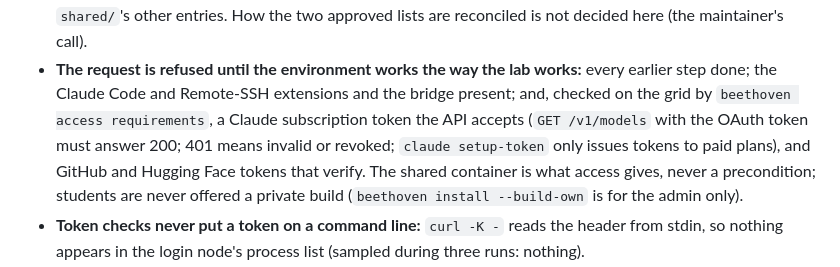
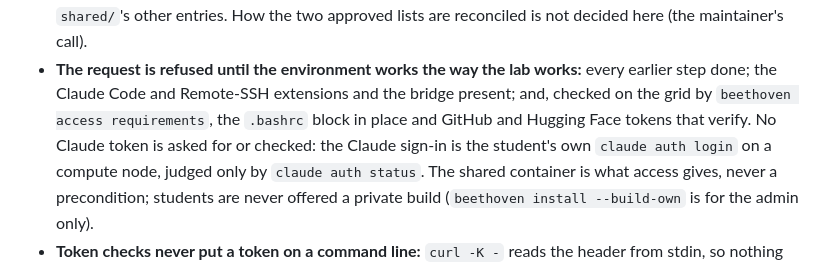
Before and after one commit to OpenSpineConsortium/beethoven-vscode, a Markdown page: docs/ARCHITECTURE.md, the part around the change. GitHub-like rendering.

Commit message:
ARCHITECTURE.md says what access requirements checks now: the .bashrc block and the GitHub and Hugging Face tokens, never a Claude token
Co-Authored-By: Claude Opus 5.5 <noreply@anthropic.com>
Claude-Session: https://claude.ai/code/session_01JJvrjwHWRskTjJNoW3eGVE

```diff
--- a/docs/ARCHITECTURE.md
+++ b/docs/ARCHITECTURE.md
@@ -372,9 +372,9 @@ own home), so one copy serves the whole lab. `/rs/rs_grp_oschome/shared/beethove
   entries. How the two approved lists are reconciled is not decided here (the maintainer's call).
 - **The request is refused until the environment works the way the lab works:** every earlier step
   done; the Claude Code and Remote-SSH extensions and the bridge present; and, checked on the grid
-  by `beethoven access requirements`, a Claude subscription token the API accepts (`GET /v1/models`
-  with the OAuth token must answer 200; 401 means invalid or revoked; `claude setup-token` only
-  issues tokens to paid plans), and GitHub and Hugging Face tokens that verify. The shared container
+  by `beethoven access requirements`, the `.bashrc` block in place and GitHub and Hugging Face
+  tokens that verify. No Claude token is asked for or checked: the Claude sign-in is the student's
+  own `claude auth login` on a compute node, judged only by `claude auth status`. The shared container
   is what access gives, never a precondition; students are never offered a private build (`beethoven
   install --build-own` is for the admin only).
 - **Token checks never put a token on a command line:** `curl -K -` reads the header from stdin, so
```
